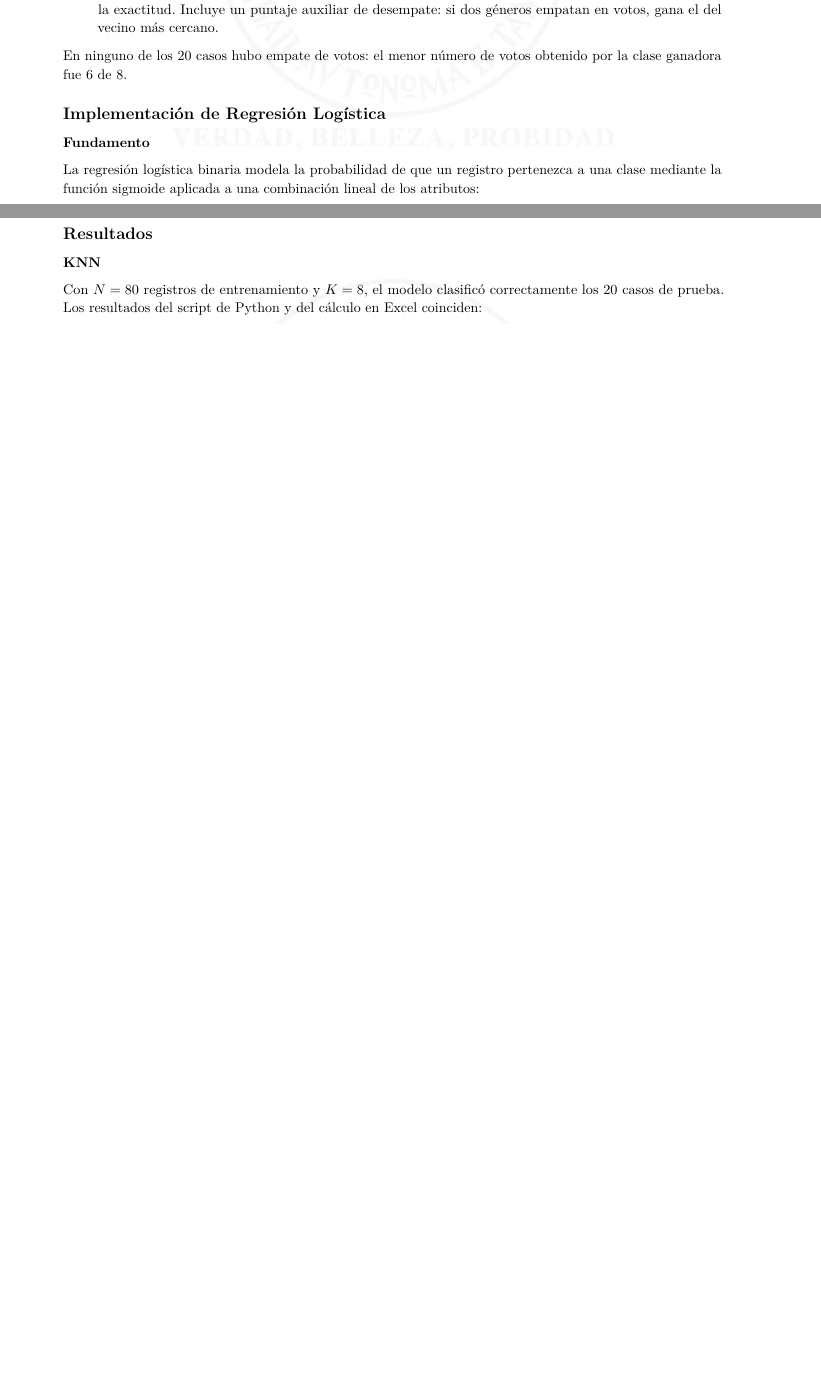
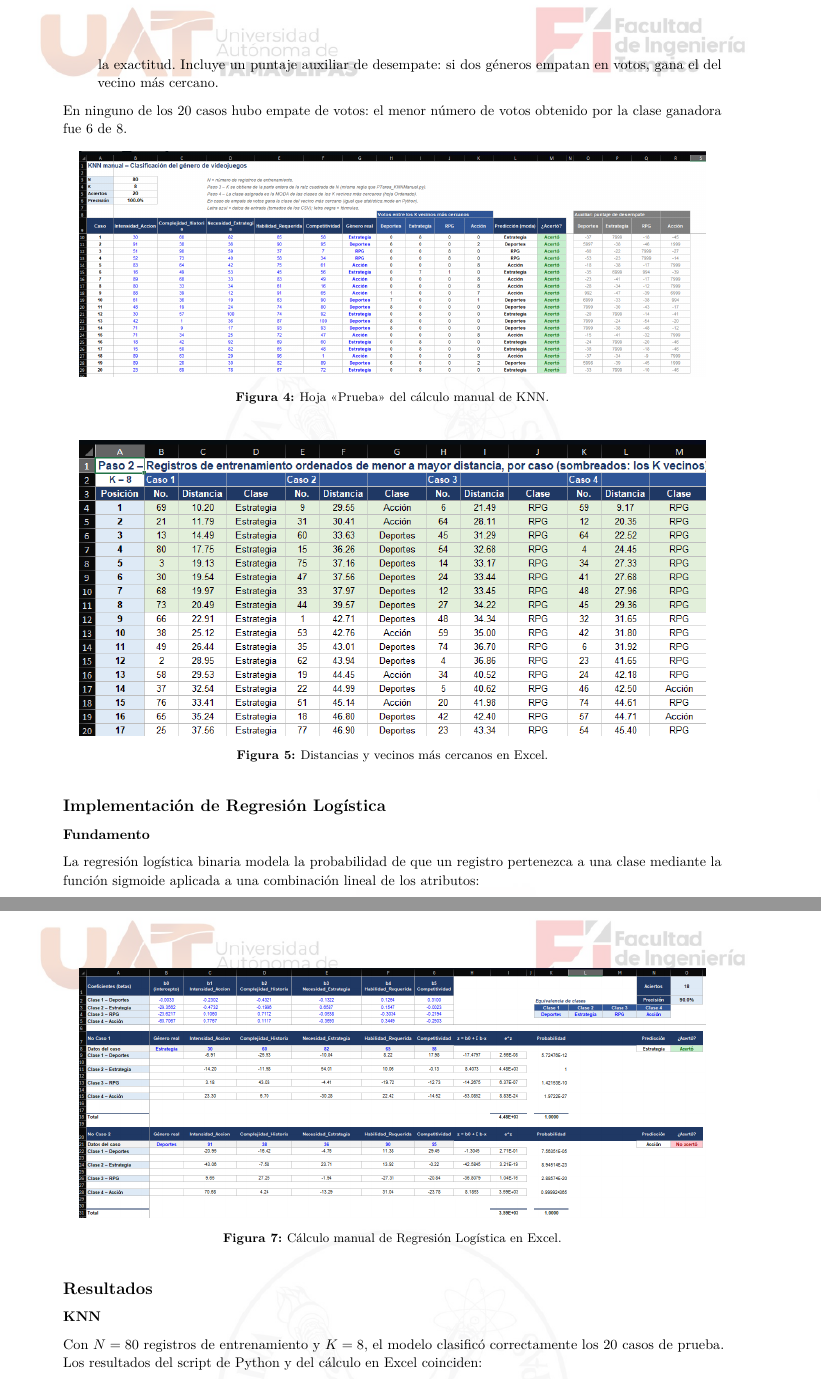
Before and after one commit to didere/FundamentosML_latex, a LaTeX document (main.tex): two parts of pages 31 and 33 of 37 before the commit and two parts of pages 34 and 37 of 41 after it, joined at a grey line, cut so that both start at the same text, the shorter picture padded with empty space. Compiled offline with pdfLaTeX.

Commit message:
Ultimos ajustes a la documentacion de el proyecto, se agregaron capturas de pantalla de los resultados obtenidos en la implementacion de los algoritmos de KNN y RL.

```diff
--- a/main.tex
+++ b/main.tex
@@ -2025,18 +2029,18 @@ El archivo \texttt{KNN\_videojuegos.xlsx} reproduce paso a paso el algoritmo con
 En ninguno de los 20 casos hubo empate de votos: el menor número de votos obtenido por la clase ganadora fue 6 de 8.
 
 % INSERTAR IMAGEN: Captura de la hoja «Prueba» de KNN_videojuegos.xlsx, donde se observan N, K, aciertos, precisión, votos por género, predicción y columna «¿Acertó?».
-% \begin{figure}[H]
-%    \centering
-%    \includegraphics[width=0.95\textwidth]{captura_knn_excel_prueba.png}
-%    \caption{Hoja «Prueba» del cálculo manual de KNN.}
-% \end{figure}
+\begin{figure}[H]
+  \centering
+  \includegraphics[width=0.95\textwidth]{./media/captura_knn_excel_prueba.png}
+  \caption{Hoja «Prueba» del cálculo manual de KNN.}
+\end{figure}
 
 % INSERTAR IMAGEN: Captura de las hojas «Distancias» y «Ordenado» de KNN_videojuegos.xlsx, mostrando las distancias calculadas y los K vecinos sombreados para un caso de prueba.
-% \begin{figure}[H]
-%    \centering
-%    \includegraphics[width=0.95\textwidth]{captura_knn_excel_ordenado.png}
-%    \caption{Distancias y vecinos más cercanos en Excel.}
-% \end{figure}
+\begin{figure}[H]
+  \centering
+  \includegraphics[width=0.95\textwidth]{./media/captura_knn_excel_ordenado.png}
+  \caption{Distancias y vecinos más cercanos en Excel.}
+\end{figure}
 
 % ============================================================
 %  6. IMPLEMENTACIÓN DE REGRESIÓN LOGÍSTICA
@@ -2129,11 +2133,11 @@ En las celdas superiores de la hoja se cuentan los aciertos (\texttt{COUNTIF}) y
 La normalización de la hoja difiere de las probabilidades individuales del script de Python (que son una sigmoide por modelo), pero ambas crecen de forma monótona con $z$, por lo que el género con mayor puntuación es el mismo en los dos enfoques.
 
 % INSERTAR IMAGEN: Captura de la hoja «Regresión logística» de Actividad_ML_videojuegos.xlsx, mostrando la tabla de coeficientes (parte superior) y el bloque de cálculo de un caso de prueba (z, e^z, probabilidad, predicción).
-% \begin{figure}[H]
-%    \centering
-%    \includegraphics[width=0.95\textwidth]{captura_rl_excel.png}
-%    \caption{Cálculo manual de Regresión Logística en Excel.}
-% \end{figure}
+\begin{figure}[H]
+  \centering
+  \includegraphics[width=0.95\textwidth]{./media/captura_rl_excel.png}
+  \caption{Cálculo manual de Regresión Logística en Excel.}
+\end{figure}
 
 % ============================================================
 %  7. RESULTADOS
```
Also changed, not shown: main.pdf, media/captura_dataset.png (added), media/captura_knn_excel_ordenado.png (added), media/captura_knn_excel_prueba.png (added), media/captura_knn_python.png (added), media/captura_knn_python_1.png (added), media/captura_rl_excel.png (added), media/captura_rl_python.png (added), main.tex (38 more changed lines), 2 other files.
